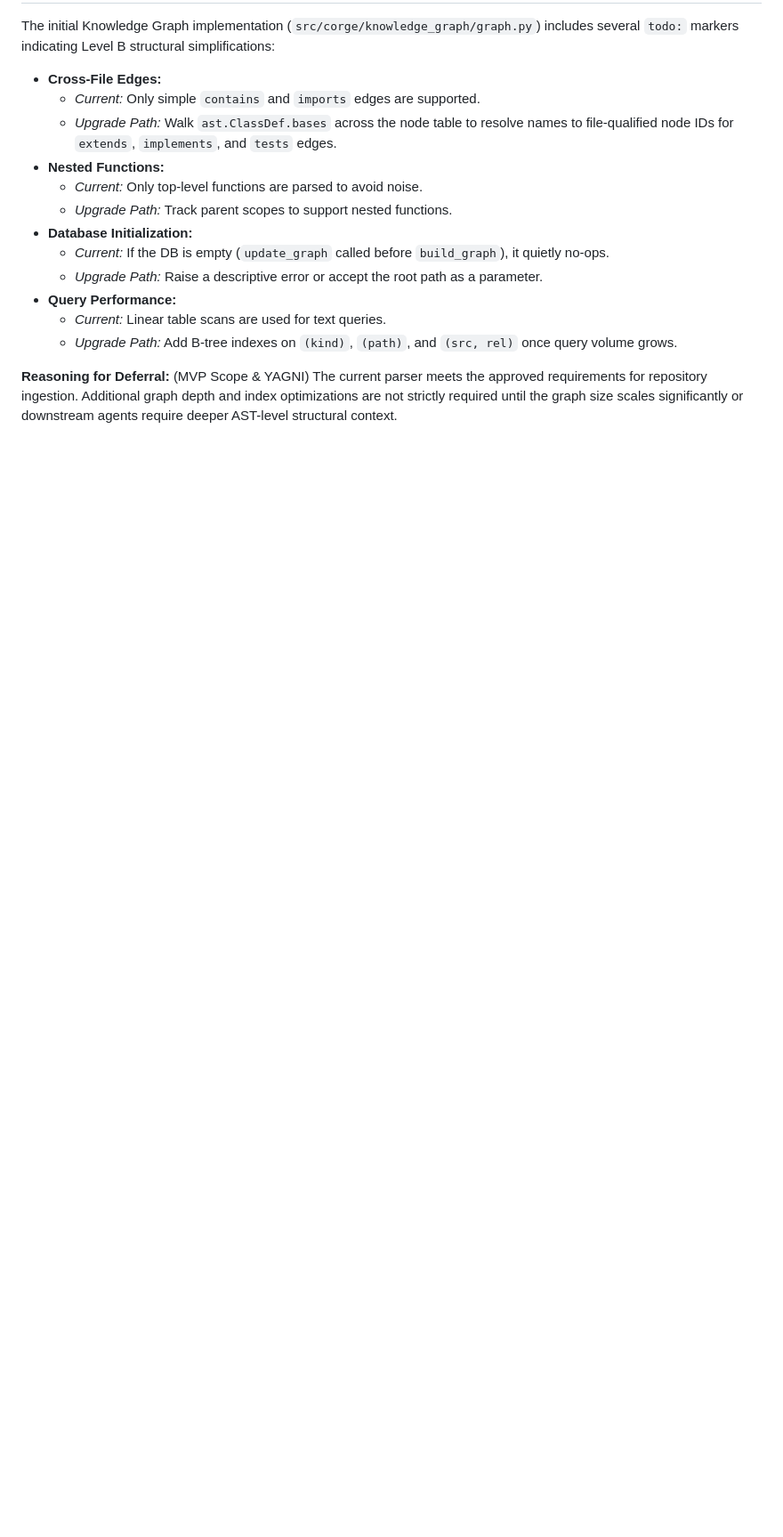
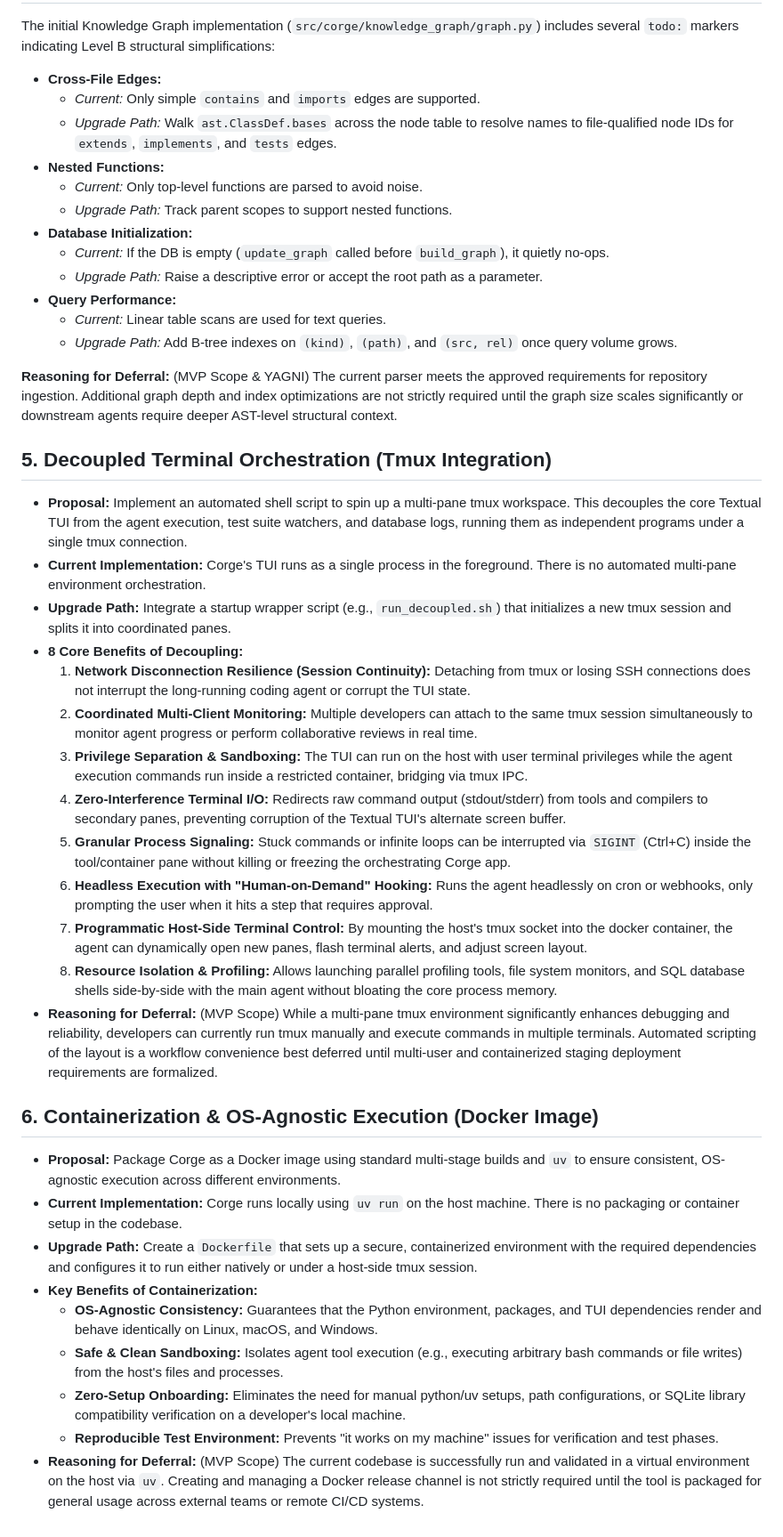
Before and after one commit to Sane-Hu/Corge, a Markdown page: docs/03-future_work.md, the part around the change. Shown at 89% size. Rendered like a GitHub page; blank space fills up the shorter version.

Commit message:
docs: add future work proposals for decoupled tmux orchestration and docker containerization

```diff
--- a/docs/03-future_work.md
+++ b/docs/03-future_work.md
@@ -41,3 +41,31 @@ The initial Knowledge Graph implementation (`src/corge/knowledge_graph/graph.py`
   - *Upgrade Path:* Add B-tree indexes on `(kind)`, `(path)`, and `(src, rel)` once query volume grows.
 
 **Reasoning for Deferral:** (MVP Scope & YAGNI) The current parser meets the approved requirements for repository ingestion. Additional graph depth and index optimizations are not strictly required until the graph size scales significantly or downstream agents require deeper AST-level structural context.
+
+## 5. Decoupled Terminal Orchestration (Tmux Integration)
+
+- **Proposal:** Implement an automated shell script to spin up a multi-pane tmux workspace. This decouples the core Textual TUI from the agent execution, test suite watchers, and database logs, running them as independent programs under a single tmux connection.
+- **Current Implementation:** Corge's TUI runs as a single process in the foreground. There is no automated multi-pane environment orchestration.
+- **Upgrade Path:** Integrate a startup wrapper script (e.g., `run_decoupled.sh`) that initializes a new tmux session and splits it into coordinated panes.
+- **8 Core Benefits of Decoupling:**
+  1. **Network Disconnection Resilience (Session Continuity):** Detaching from tmux or losing SSH connections does not interrupt the long-running coding agent or corrupt the TUI state.
+  2. **Coordinated Multi-Client Monitoring:** Multiple developers can attach to the same tmux session simultaneously to monitor agent progress or perform collaborative reviews in real time.
+  3. **Privilege Separation & Sandboxing:** The TUI can run on the host with user terminal privileges while the agent execution commands run inside a restricted container, bridging via tmux IPC.
+  4. **Zero-Interference Terminal I/O:** Redirects raw command output (stdout/stderr) from tools and compilers to secondary panes, preventing corruption of the Textual TUI's alternate screen buffer.
+  5. **Granular Process Signaling:** Stuck commands or infinite loops can be interrupted via `SIGINT` (Ctrl+C) inside the tool/container pane without killing or freezing the orchestrating Corge app.
+  6. **Headless Execution with "Human-on-Demand" Hooking:** Runs the agent headlessly on cron or webhooks, only prompting the user when it hits a step that requires approval.
+  7. **Programmatic Host-Side Terminal Control:** By mounting the host's tmux socket into the docker container, the agent can dynamically open new panes, flash terminal alerts, and adjust screen layout.
+  8. **Resource Isolation & Profiling:** Allows launching parallel profiling tools, file system monitors, and SQL database shells side-by-side with the main agent without bloating the core process memory.
+- **Reasoning for Deferral:** (MVP Scope) While a multi-pane tmux environment significantly enhances debugging and reliability, developers can currently run tmux manually and execute commands in multiple terminals. Automated scripting of the layout is a workflow convenience best deferred until multi-user and containerized staging deployment requirements are formalized.
+
+## 6. Containerization & OS-Agnostic Execution (Docker Image)
+
+- **Proposal:** Package Corge as a Docker image using standard multi-stage builds and `uv` to ensure consistent, OS-agnostic execution across different environments.
+- **Current Implementation:** Corge runs locally using `uv run` on the host machine. There is no packaging or container setup in the codebase.
+- **Upgrade Path:** Create a `Dockerfile` that sets up a secure, containerized environment with the required dependencies and configures it to run either natively or under a host-side tmux session.
+- **Key Benefits of Containerization:**
+  * **OS-Agnostic Consistency:** Guarantees that the Python environment, packages, and TUI dependencies render and behave identically on Linux, macOS, and Windows.
+  * **Safe & Clean Sandboxing:** Isolates agent tool execution (e.g., executing arbitrary bash commands or file writes) from the host's files and processes.
+  * **Zero-Setup Onboarding:** Eliminates the need for manual python/uv setups, path configurations, or SQLite library compatibility verification on a developer's local machine.
+  * **Reproducible Test Environment:** Prevents "it works on my machine" issues for verification and test phases.
+- **Reasoning for Deferral:** (MVP Scope) The current codebase is successfully run and validated in a virtual environment on the host via `uv`. Creating and managing a Docker release channel is not strictly required until the tool is packaged for general usage across external teams or remote CI/CD systems.
```
